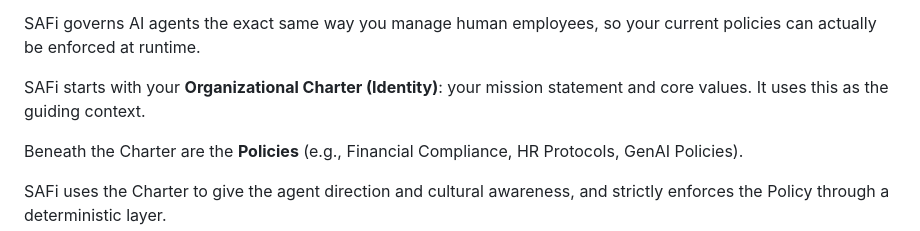
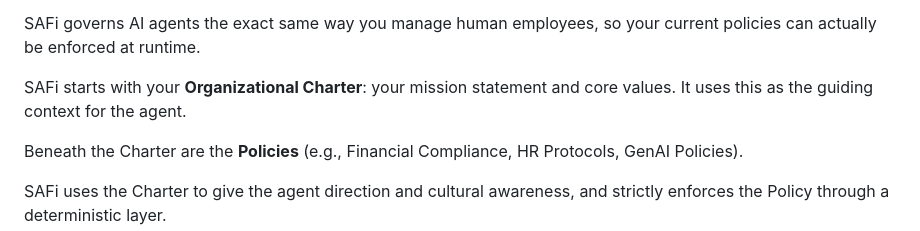
Before and after one commit to jnamaya/SAFi, a Markdown page: README.md, the part around the change. GitHub-like rendering.

Commit message:
docs(readme): drop "(Identity)" parenthetical and scope charter context to the agent

```diff
--- a/README.md
+++ b/README.md
@@ -35,7 +35,7 @@ The current standard approach is downstream filters, guardrails that check the o
 
 SAFi governs AI agents the exact same way you manage human employees, so your current policies can actually be enforced at runtime.
 
-SAFi starts with your **Organizational Charter (Identity)**: your mission statement and core values. It uses this as the guiding context.
+SAFi starts with your **Organizational Charter**: your mission statement and core values. It uses this as the guiding context for the agent.
 
 Beneath the Charter are the **Policies** (e.g., Financial Compliance, HR Protocols, GenAI Policies).
 
```
